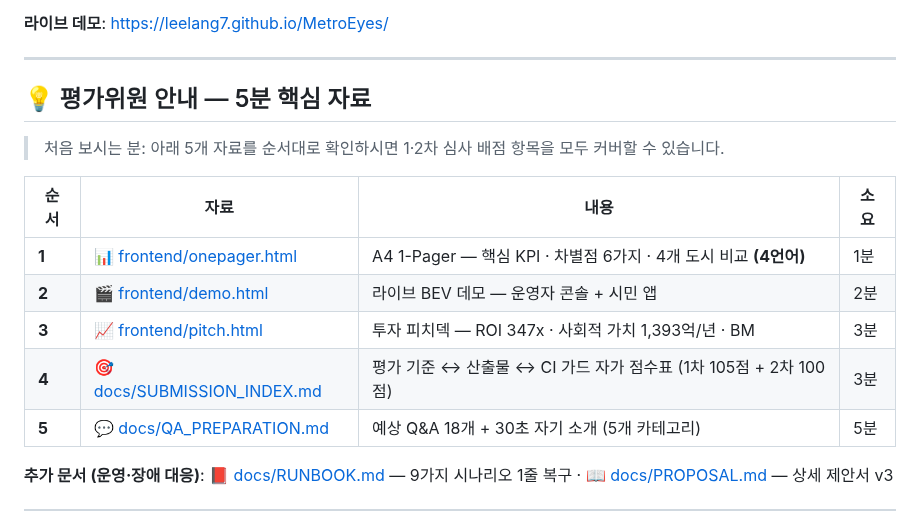
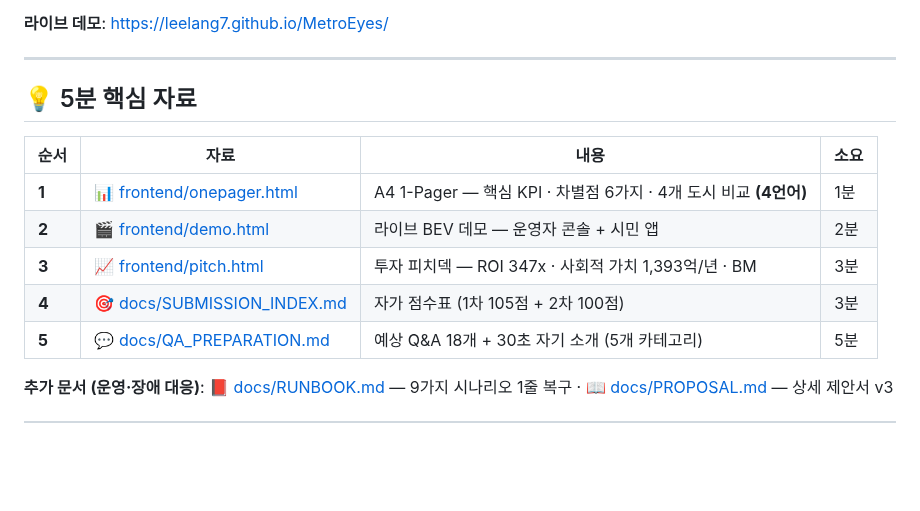
Before and after one commit to leelang7/MetroEyes, a Markdown page: README.md, the part around the change. Drawn GitHub-style; blank space fills up the shorter version.

Commit message:
docs(readme): remove 평가위원 wording from 5분 핵심 자료 섹션

```diff
--- a/README.md
+++ b/README.md
@@ -14,16 +14,14 @@
 
 ---
 
-## 💡 평가위원 안내 — 5분 핵심 자료
-
-> 처음 보시는 분: 아래 5개 자료를 순서대로 확인하시면 1·2차 심사 배점 항목을 모두 커버할 수 있습니다.
+## 💡 5분 핵심 자료
 
 | 순서 | 자료 | 내용 | 소요 |
 |------|------|------|------|
 | **1** | [📊 frontend/onepager.html](frontend/onepager.html) | A4 1-Pager — 핵심 KPI · 차별점 6가지 · 4개 도시 비교 **(4언어)** | 1분 |
 | **2** | [🎬 frontend/demo.html](frontend/demo.html) | 라이브 BEV 데모 — 운영자 콘솔 + 시민 앱 | 2분 |
 | **3** | [📈 frontend/pitch.html](frontend/pitch.html) | 투자 피치덱 — ROI 347x · 사회적 가치 1,393억/년 · BM | 3분 |
-| **4** | [🎯 docs/SUBMISSION_INDEX.md](docs/SUBMISSION_INDEX.md) | 평가 기준 ↔ 산출물 ↔ CI 가드 자가 점수표 (1차 105점 + 2차 100점) | 3분 |
+| **4** | [🎯 docs/SUBMISSION_INDEX.md](docs/SUBMISSION_INDEX.md) | 자가 점수표 (1차 105점 + 2차 100점) | 3분 |
 | **5** | [💬 docs/QA_PREPARATION.md](docs/QA_PREPARATION.md) | 예상 Q&A 18개 + 30초 자기 소개 (5개 카테고리) | 5분 |
 
 **추가 문서 (운영·장애 대응)**: [📕 docs/RUNBOOK.md](docs/RUNBOOK.md) — 9가지 시나리오 1줄 복구 · [📖 docs/PROPOSAL.md](docs/PROPOSAL.md) — 상세 제안서 v3
```
